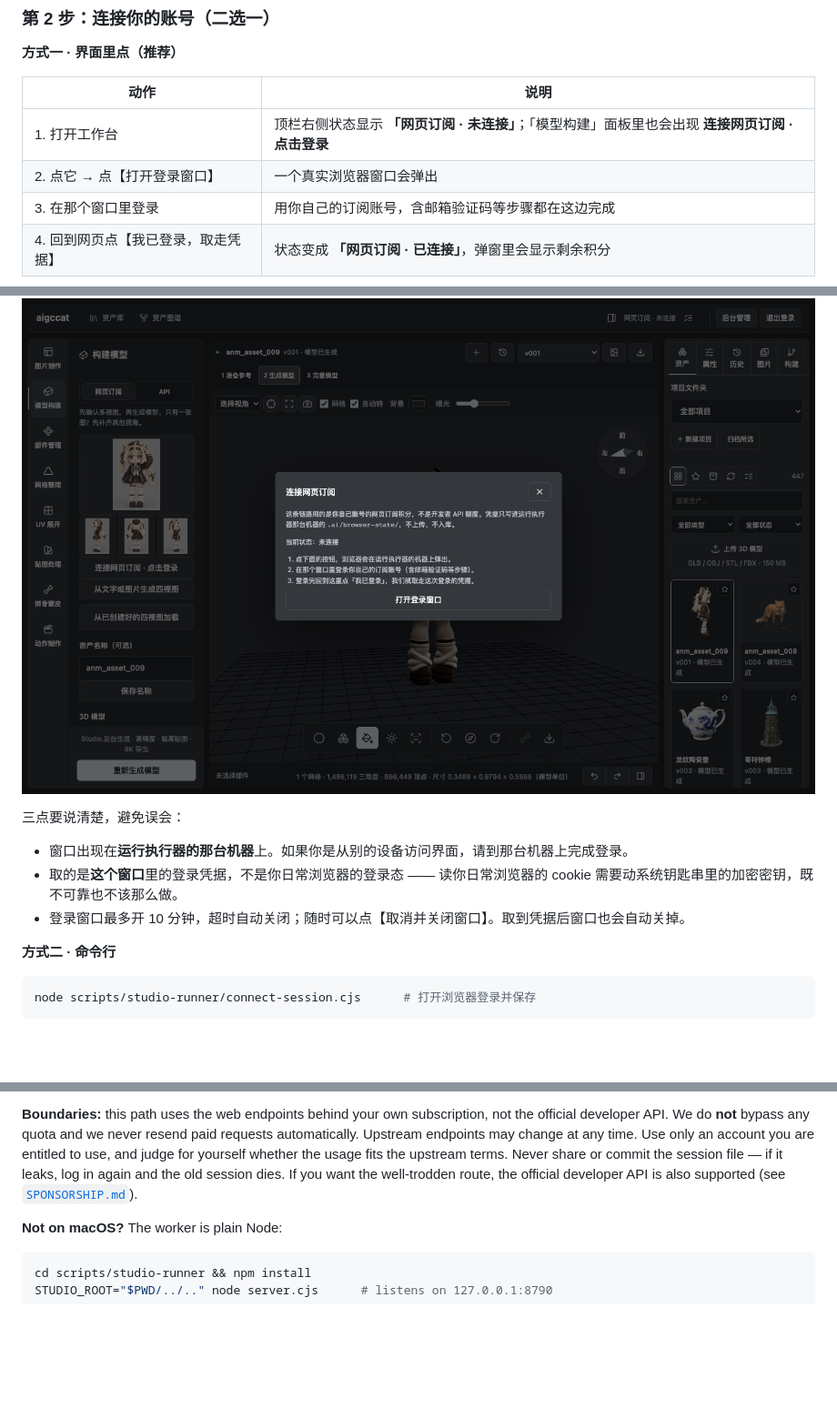
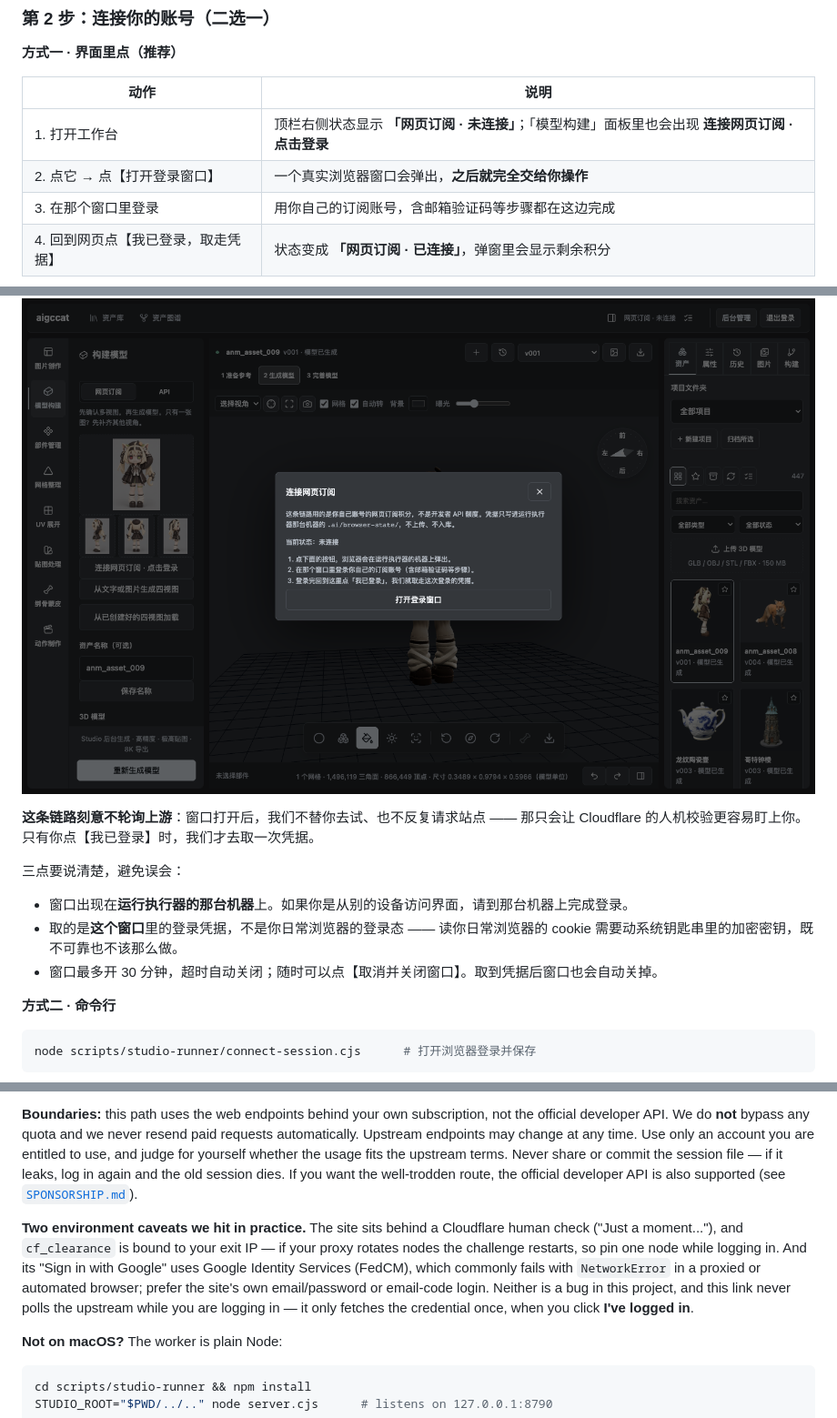
Before and after one commit to RainNameless/aigccat, a Markdown page: docs/STUDIO-SESSION.md, 3 parts joined by grey strips. Shown at 91% size. Drawn GitHub-style; blank space fills up the shorter version.

Commit message:
docs: 接入文档写清「窗口交给你操作、不轮询上游」，并补两条真实踩坑
- 方式一：明确窗口打开后就交给用户操作，登录完再点按钮；窗口上限 30 分钟。
- 新增两条排查项（中英）：
  · 一直停在 “Just a moment...” / 反复刷新 → Cloudflare 人机校验没过；
    cf_clearance 绑出口 IP，**换代理节点会让它作废**，所以登录期间要固定节点。
  · 「用 Google 登录」登不上 → 站点用 Google Identity Services(FedCM)，
    在代理/自动化浏览器里常报 NetworkError；改用站点自己的邮箱/密码或验证码登录。
    明确写了这不是本项目的 bug。

````diff
--- a/docs/STUDIO-SESSION.md
+++ b/docs/STUDIO-SESSION.md
@@ -41,17 +41,20 @@ docker compose -p aigccat -f docker-compose.yml up -d # 多容器部署用这一
 | 动作 | 说明 |
 |---|---|
 | 1. 打开工作台 | 顶栏右侧状态显示 **「网页订阅 · 未连接」**；「模型构建」面板里也会出现 **连接网页订阅 · 点击登录** |
-| 2. 点它 → 点【打开登录窗口】 | 一个真实浏览器窗口会弹出 |
+| 2. 点它 → 点【打开登录窗口】 | 一个真实浏览器窗口会弹出，**之后就完全交给你操作** |
 | 3. 在那个窗口里登录 | 用你自己的订阅账号，含邮箱验证码等步骤都在这边完成 |
 | 4. 回到网页点【我已登录，取走凭据】 | 状态变成 **「网页订阅 · 已连接」**，弹窗里会显示剩余积分 |
 
 ![连接网页订阅](screenshots/studio-connect.png)
 
+**这条链路刻意不轮询上游**：窗口打开后，我们不替你去试、也不反复请求站点 ——
+那只会让 Cloudflare 的人机校验更容易盯上你。只有你点【我已登录】时，我们才去取一次凭据。
+
 三点要说清楚，避免误会：
 
 - 窗口出现在**运行执行器的那台机器**上。如果你是从别的设备访问界面，请到那台机器上完成登录。
 - 取的是**这个窗口**里的登录凭据，不是你日常浏览器的登录态 —— 读你日常浏览器的 cookie 需要动系统钥匙串里的加密密钥，既不可靠也不该那么做。
-- 登录窗口最多开 10 分钟，超时自动关闭；随时可以点【取消并关闭窗口】。取到凭据后窗口也会自动关掉。
+- 窗口最多开 30 分钟，超时自动关闭；随时可以点【取消并关闭窗口】。取到凭据后窗口也会自动关掉。
 
 **方式二 · 命令行**
 
@@ -274,6 +279,14 @@ for yourself whether the usage fits the upstream terms. Never share or commit th
 if it leaks, log in again and the old session dies. If you want the well-trodden route, the
 official developer API is also supported (see [`SPONSORSHIP.md`](SPONSORSHIP.md)).
 
+**Two environment caveats we hit in practice.** The site sits behind a Cloudflare human check
+("Just a moment..."), and `cf_clearance` is bound to your exit IP — if your proxy rotates nodes the
+challenge restarts, so pin one node while logging in. And its "Sign in with Google" uses Google
+Identity Services (FedCM), which commonly fails with `NetworkError` in a proxied or automated
+browser; prefer the site's own email/password or email-code login. Neither is a bug in this project,
+and this link never polls the upstream while you are logging in — it only fetches the credential
+once, when you click **I've logged in**.
+
 **Not on macOS?** The worker is plain Node:
 
 ```bash
````
Also changed, not shown: other parts of docs/STUDIO-SESSION.md (+3 -1 lines).
